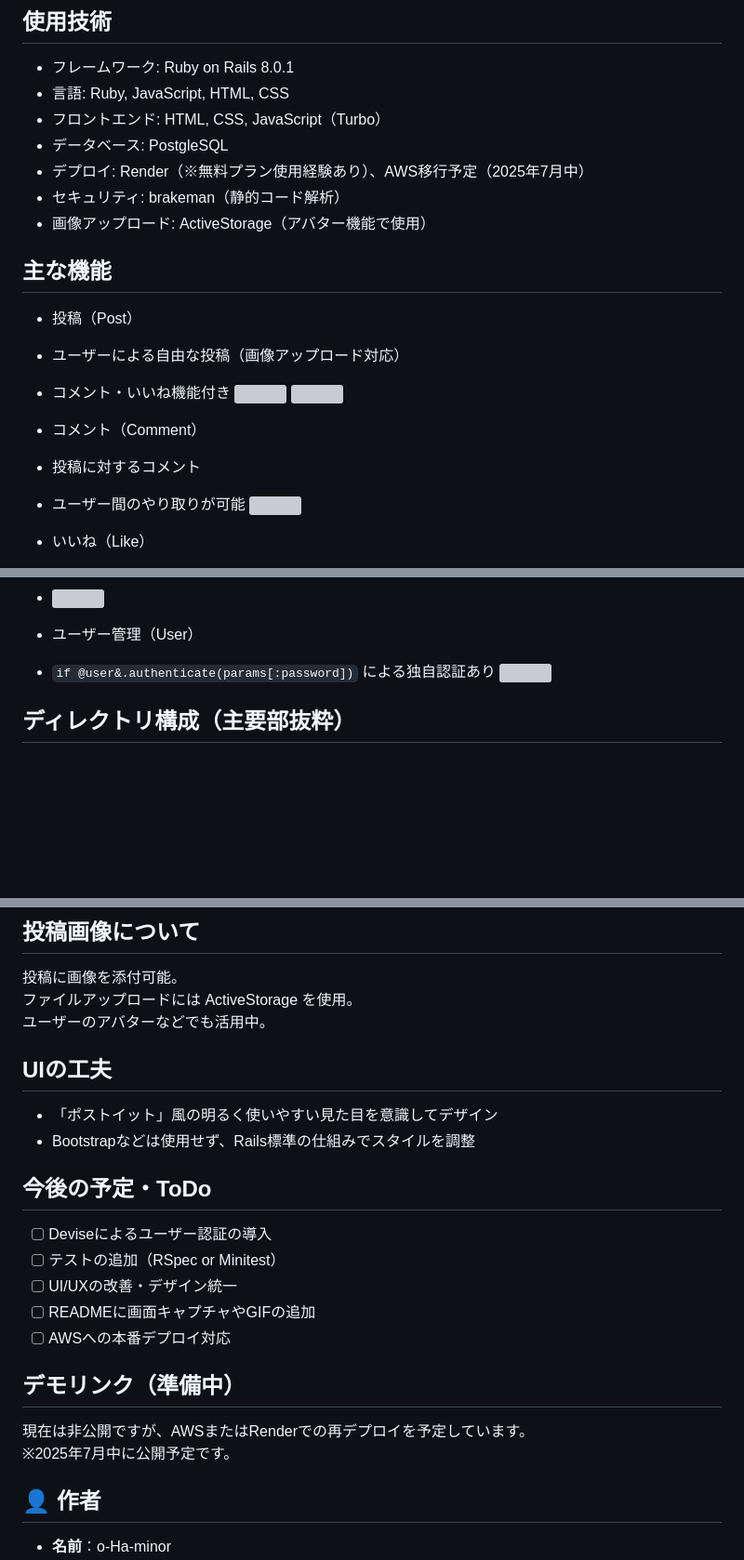
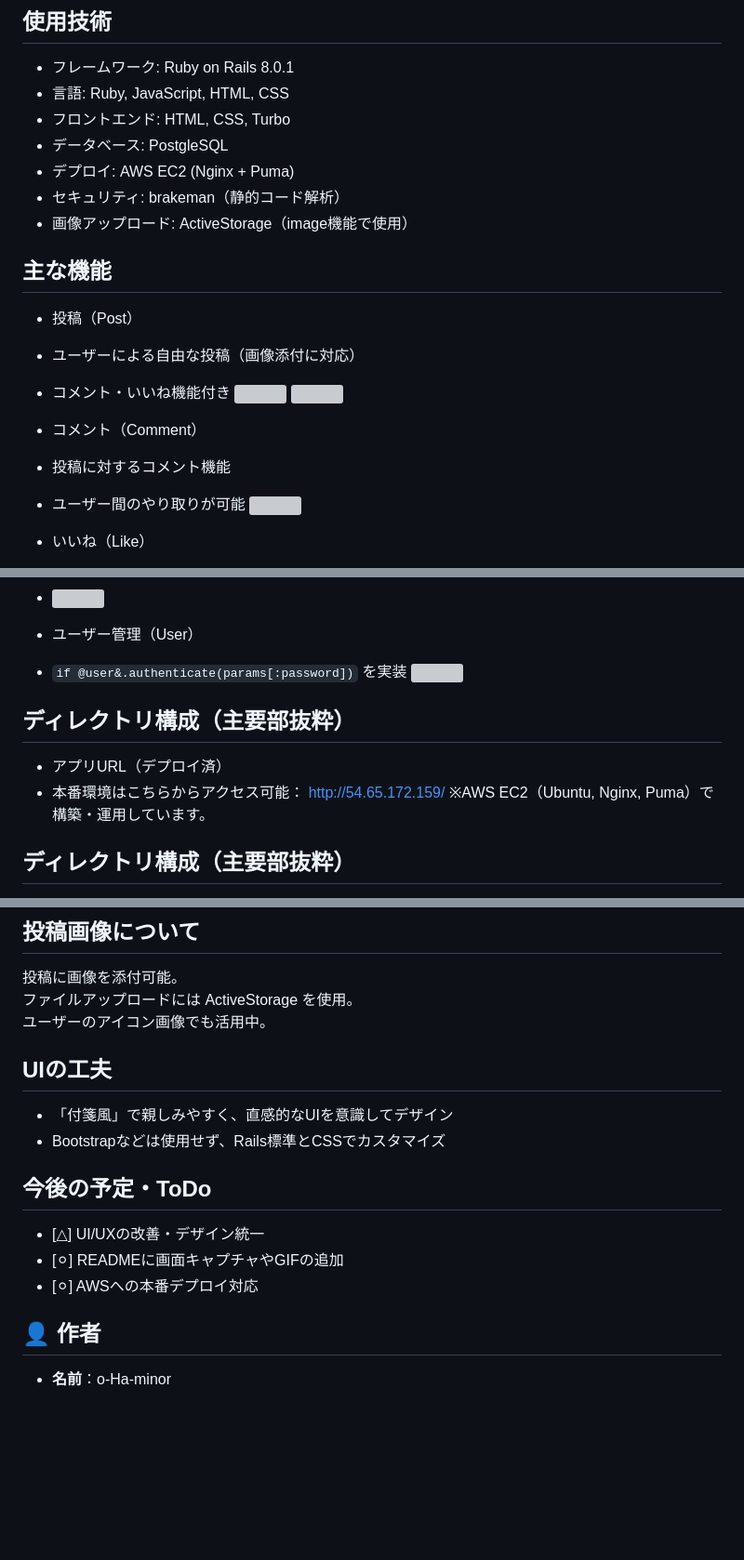
Before and after one commit to o-Ha-minor/post_and_schedule, a Markdown page: README.md, 3 parts joined by grey strips. Shown at 93% size. Drawn GitHub-style; blank space fills up the shorter version; grey boxes are pictures that could not be loaded.

Commit message:
READMEの追加

```diff
--- a/README.md
+++ b/README.md
@@ -20,22 +20,22 @@ Post and Schedule は、投稿・コメント・タスク・予定を一元管
 
 - フレームワーク: Ruby on Rails 8.0.1
 - 言語: Ruby, JavaScript, HTML, CSS
-- フロントエンド: HTML, CSS, JavaScript（Turbo）
+- フロントエンド: HTML, CSS, Turbo
 - データベース: PostgleSQL
-- デプロイ: Render（※無料プラン使用経験あり）、AWS移行予定（2025年7月中）
+- デプロイ: AWS EC2 (Nginx + Puma)
 - セキュリティ: brakeman（静的コード解析）
-- 画像アップロード: ActiveStorage（アバター機能で使用）
+- 画像アップロード: ActiveStorage（image機能で使用）
 
 ##  主な機能
 
 -   投稿（Post）
-  - ユーザーによる自由な投稿（画像アップロード対応）
+  - ユーザーによる自由な投稿（画像添付に対応）
   - コメント・いいね機能付き
     ![](./public/app_image/d_post.png)
     ![](./public/app_image/h_post_show.png)
 
 -   コメント（Comment）
-  - 投稿に対するコメント
+  - 投稿に対するコメント機能
   - ユーザー間のやり取りが可能
     ![](./public/app_image/j_comment.png)
 
@@ -54,8 +54,14 @@ Post and Schedule は、投稿・コメント・タスク・予定を一元管
   - ![](./public/app_image/f_event.png)
 
 -   ユーザー管理（User）
-  - `if @user&.authenticate(params[:password])` による独自認証あり
+  - `if @user&.authenticate(params[:password])` を実装
     ![](./public/app_image/b_sign_in.png)
+
+##  ディレクトリ構成（主要部抜粋）
+-   アプリURL（デプロイ済）
+  - 本番環境はこちらからアクセス可能：
+    http://54.65.172.159/
+    ※AWS EC2（Ubuntu, Nginx, Puma）で構築・運用しています。
 
 ##  ディレクトリ構成（主要部抜粋）
 
@@ -86,26 +92,18 @@ rails s
 
 投稿に画像を添付可能。
 ファイルアップロードには ActiveStorage を使用。
-ユーザーのアバターなどでも活用中。
+ユーザーのアイコン画像でも活用中。
 
 ## UIの工夫
 
-- 「ポストイット」風の明るく使いやすい見た目を意識してデザイン
-- Bootstrapなどは使用せず、Rails標準の仕組みでスタイルを調整
+- 「付箋風」で親しみやすく、直感的なUIを意識してデザイン
+- Bootstrapなどは使用せず、Rails標準とCSSでカスタマイズ
 
 ##  今後の予定・ToDo
 
-- [ ] Deviseによるユーザー認証の導入
-- [ ] テストの追加（RSpec or Minitest）
-- [ ] UI/UXの改善・デザイン統一
-- [ ] READMEに画面キャプチャやGIFの追加
-- [ ] AWSへの本番デプロイ対応
-
-## デモリンク（準備中）
-
-現在は非公開ですが、AWSまたはRenderでの再デプロイを予定しています。
-※2025年7月中に公開予定です。
-
+- [△] UI/UXの改善・デザイン統一
+- [⚪︎] READMEに画面キャプチャやGIFの追加
+- [⚪︎] AWSへの本番デプロイ対応
 
 ## 👤 作者
 
```
Also changed, not shown: other parts of README.md (+1 -1 lines).
